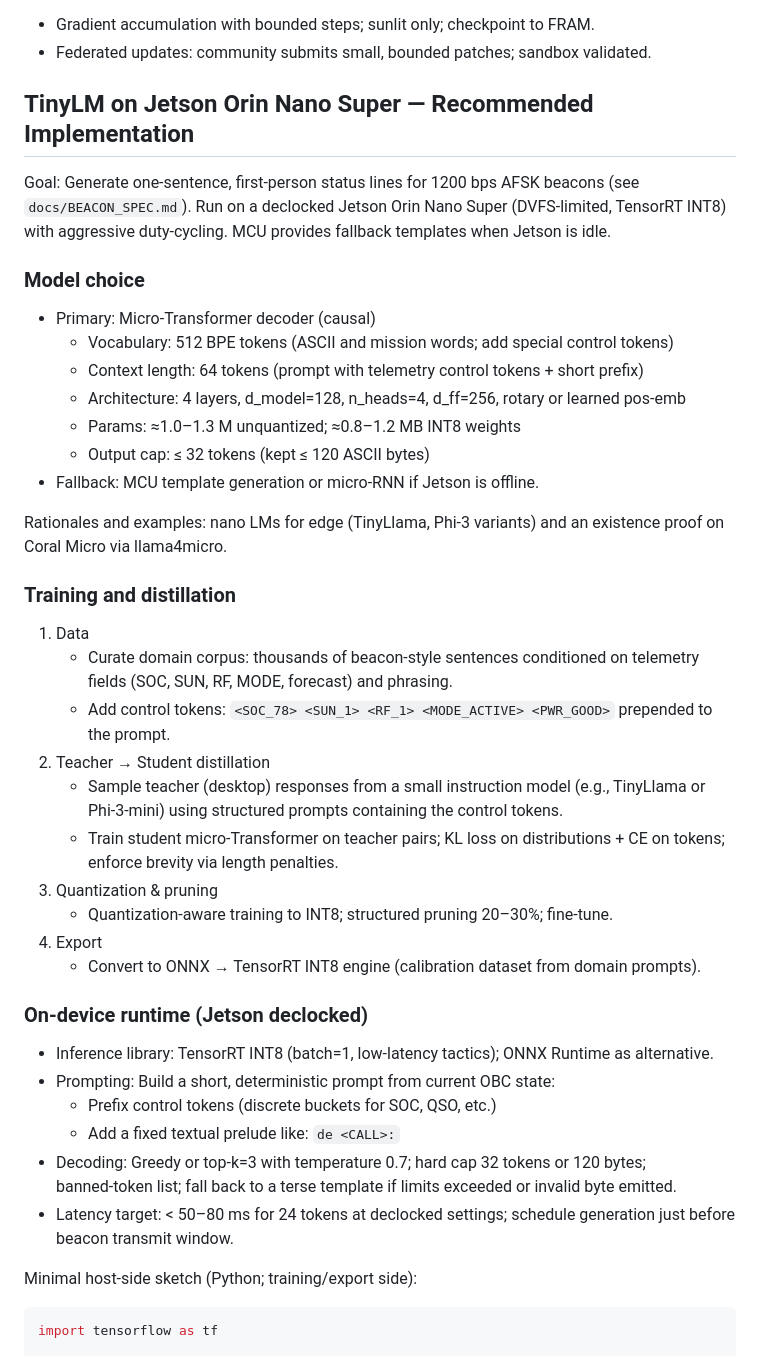
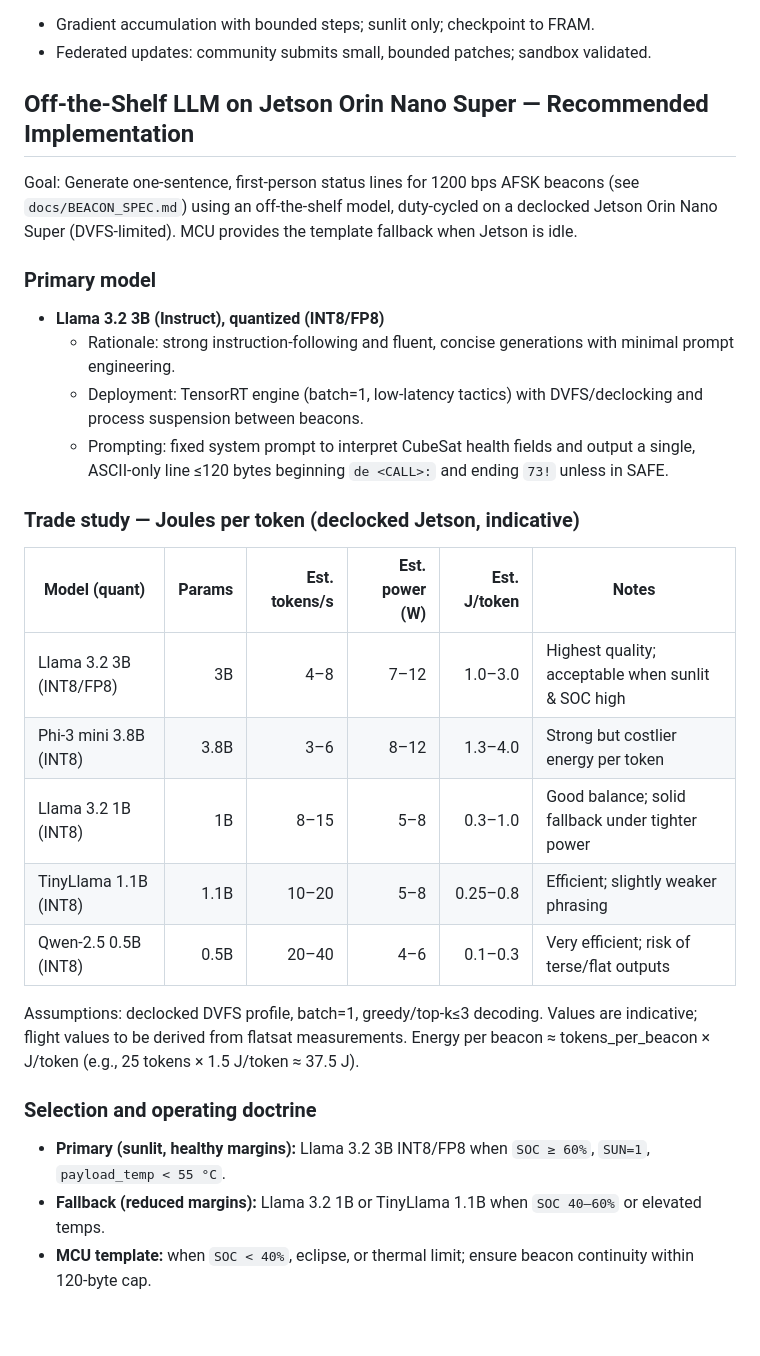
Before and after one commit to cheesejaguar/SMART-QSO, a Markdown page: docs/ML_MODELS.md, the part around one of its changes. Drawn GitHub-style; blank space fills up the shorter version.

Commit message:
ML: shift to off-the-shelf Llama 3.2 3B primary; add Joules/token trade study and operating doctrine with fallbacks

````diff
--- a/docs/ML_MODELS.md
+++ b/docs/ML_MODELS.md
@@ -9,42 +9,30 @@
 - Gradient accumulation with bounded steps; sunlit only; checkpoint to FRAM.
 - Federated updates: community submits small, bounded patches; sandbox validated.
 
-## TinyLM on Jetson Orin Nano Super — Recommended Implementation
+## Off‑the‑Shelf LLM on Jetson Orin Nano Super — Recommended Implementation
 
-Goal: Generate one‑sentence, first‑person status lines for 1200 bps AFSK beacons (see `docs/BEACON_SPEC.md`). Run on a declocked Jetson Orin Nano Super (DVFS‑limited, TensorRT INT8) with aggressive duty‑cycling. MCU provides fallback templates when Jetson is idle.
+Goal: Generate one‑sentence, first‑person status lines for 1200 bps AFSK beacons (see `docs/BEACON_SPEC.md`) using an off‑the‑shelf model, duty‑cycled on a declocked Jetson Orin Nano Super (DVFS‑limited). MCU provides the template fallback when Jetson is idle.
 
-### Model choice
-- Primary: Micro‑Transformer decoder (causal)
-  - Vocabulary: 512 BPE tokens (ASCII and mission words; add special control tokens)
-  - Context length: 64 tokens (prompt with telemetry control tokens + short prefix)
-  - Architecture: 4 layers, d_model=128, n_heads=4, d_ff=256, rotary or learned pos‑emb
-  - Params: ≈1.0–1.3 M unquantized; ≈0.8–1.2 MB INT8 weights
-  - Output cap: ≤ 32 tokens (kept ≤ 120 ASCII bytes)
-- Fallback: MCU template generation or micro‑RNN if Jetson is offline.
+### Primary model
+- **Llama 3.2 3B (Instruct), quantized (INT8/FP8)**
+  - Rationale: strong instruction‑following and fluent, concise generations with minimal prompt engineering.
+  - Deployment: TensorRT engine (batch=1, low‑latency tactics) with DVFS/declocking and process suspension between beacons.
+  - Prompting: fixed system prompt to interpret CubeSat health fields and output a single, ASCII‑only line ≤120 bytes beginning `de <CALL>:` and ending `73!` unless in SAFE.
 
-Rationales and examples: nano LMs for edge (TinyLlama, Phi‑3 variants) and an existence proof on Coral Micro via llama4micro.
+### Trade study — Joules per token (declocked Jetson, indicative)
 
-### Training and distillation
-1. Data
-   - Curate domain corpus: thousands of beacon‑style sentences conditioned on telemetry fields (SOC, SUN, RF, MODE, forecast) and phrasing.
-   - Add control tokens: `<SOC_78> <SUN_1> <RF_1> <MODE_ACTIVE> <PWR_GOOD>` prepended to the prompt.
-2. Teacher → Student distillation
-   - Sample teacher (desktop) responses from a small instruction model (e.g., TinyLlama or Phi‑3‑mini) using structured prompts containing the control tokens.
-   - Train student micro‑Transformer on teacher pairs; KL loss on distributions + CE on tokens; enforce brevity via length penalties.
-3. Quantization & pruning
-   - Quantization‑aware training to INT8; structured pruning 20–30%; fine‑tune.
-4. Export
-   - Convert to ONNX → TensorRT INT8 engine (calibration dataset from domain prompts).
+| Model (quant) | Params | Est. tokens/s | Est. power (W) | Est. J/token | Notes |
+|---|---:|---:|---:|---:|---|
+| Llama 3.2 3B (INT8/FP8) | 3B | 4–8 | 7–12 | 1.0–3.0 | Highest quality; acceptable when sunlit & SOC high |
+| Phi‑3 mini 3.8B (INT8) | 3.8B | 3–6 | 8–12 | 1.3–4.0 | Strong but costlier energy per token |
+| Llama 3.2 1B (INT8) | 1B | 8–15 | 5–8 | 0.3–1.0 | Good balance; solid fallback under tighter power |
+| TinyLlama 1.1B (INT8) | 1.1B | 10–20 | 5–8 | 0.25–0.8 | Efficient; slightly weaker phrasing |
+| Qwen‑2.5 0.5B (INT8) | 0.5B | 20–40 | 4–6 | 0.1–0.3 | Very efficient; risk of terse/flat outputs |
 
-### On‑device runtime (Jetson declocked)
-- Inference library: TensorRT INT8 (batch=1, low‑latency tactics); ONNX Runtime as alternative.
-- Prompting: Build a short, deterministic prompt from current OBC state:
-  - Prefix control tokens (discrete buckets for SOC, QSO, etc.)
-  - Add a fixed textual prelude like: `de <CALL>:`
-- Decoding: Greedy or top‑k=3 with temperature 0.7; hard cap 32 tokens or 120 bytes; banned‑token list; fall back to a terse template if limits exceeded or invalid byte emitted.
-- Latency target: < 50–80 ms for 24 tokens at declocked settings; schedule generation just before beacon transmit window.
+Assumptions: declocked DVFS profile, batch=1, greedy/top‑k≤3 decoding. Values are indicative; flight values to be derived from flatsat measurements. Energy per beacon ≈ tokens_per_beacon × J/token (e.g., 25 tokens × 1.5 J/token ≈ 37.5 J).
 
-Minimal host‑side sketch (Python; training/export side):
-```python
-import tensorflow as tf
+### Selection and operating doctrine
+- **Primary (sunlit, healthy margins):** Llama 3.2 3B INT8/FP8 when `SOC ≥ 60%`, `SUN=1`, `payload_temp < 55 °C`.
+- **Fallback (reduced margins):** Llama 3.2 1B or TinyLlama 1.1B when `SOC 40–60%` or elevated temps.
+- **MCU template:** when `SOC < 40%`, eclipse, or thermal limit; ensure beacon continuity within 120‑byte cap.
 
````
Also changed, not shown: other parts of docs/ML_MODELS.md (+11 -40 lines).
